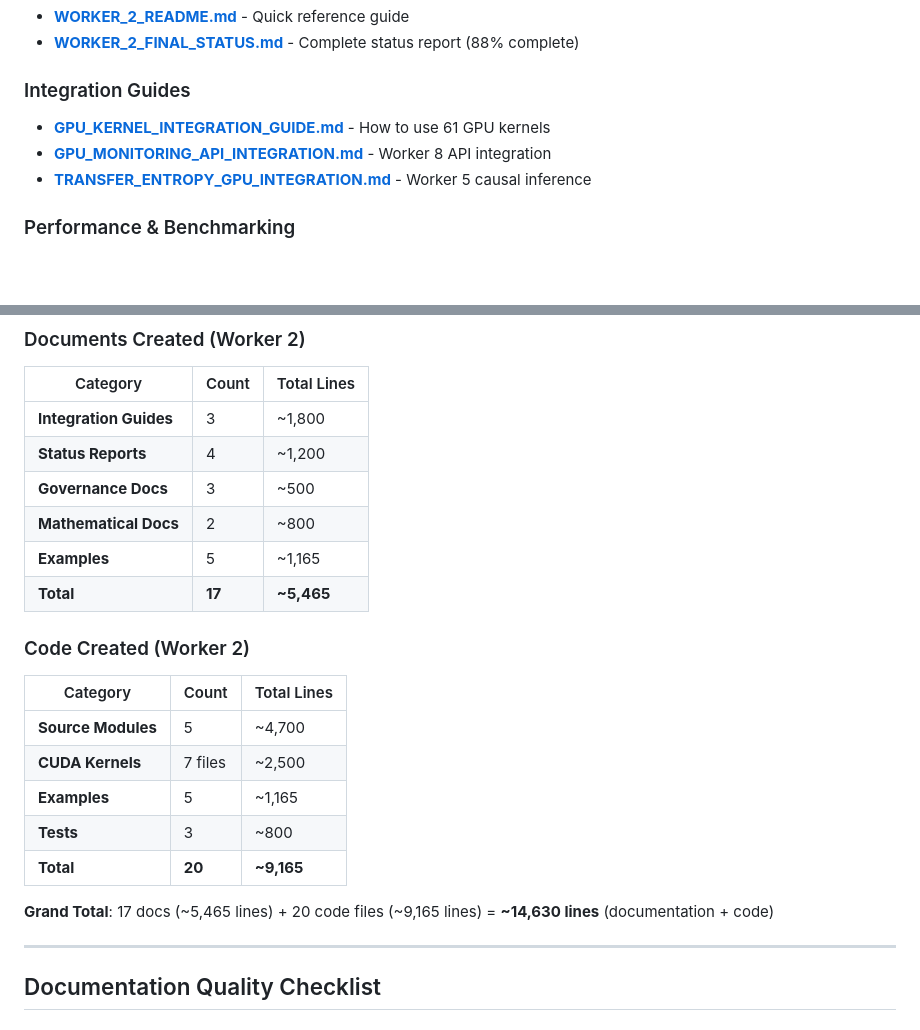
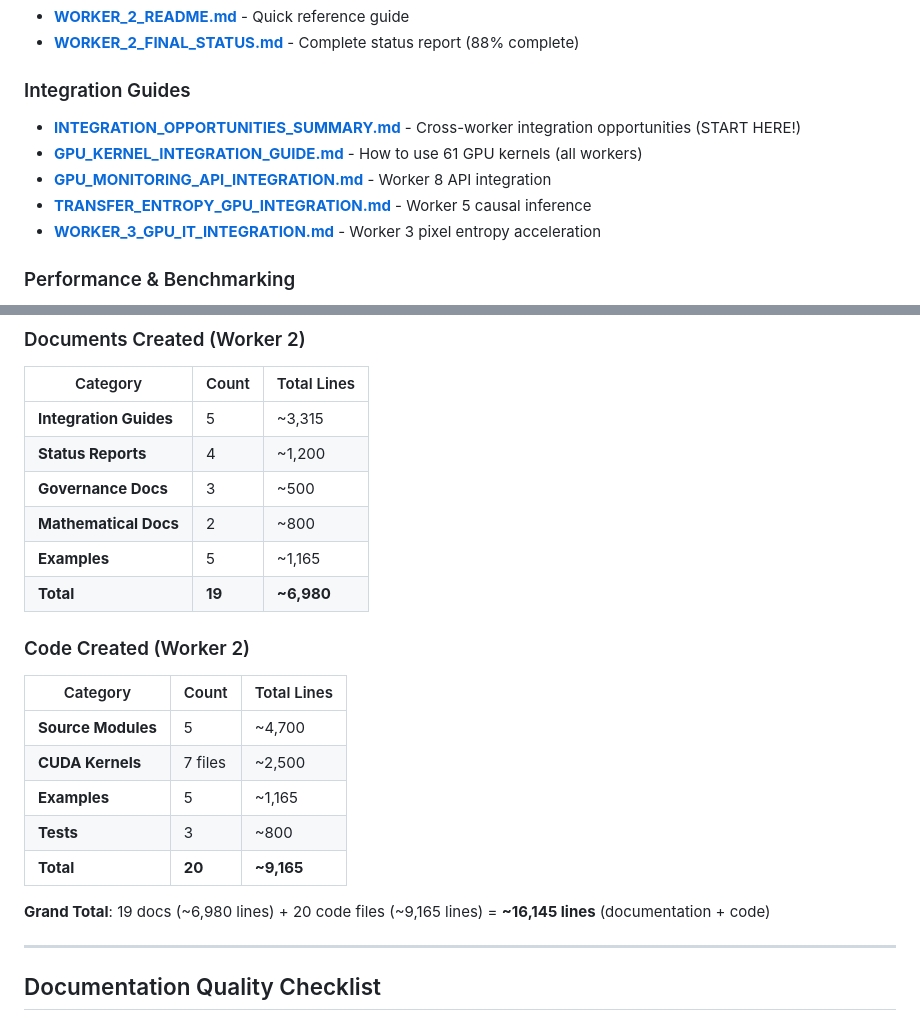
Before and after one commit to Delfictus/PRISM-AI-DoD, a Markdown page: DOCUMENTATION_INDEX.md, 2 parts joined by grey strips. GitHub-like rendering; blank space fills up the shorter version.

Commit message:
docs(worker-2): Update documentation index with new integration guides
Updated Statistics:
- Integration Guides: 3 → 5 (+2,515 lines)
  - Added: INTEGRATION_OPPORTUNITIES_SUMMARY.md
  - Added: WORKER_3_GPU_IT_INTEGRATION.md
- Total Documents: 17 → 19
- Total Documentation: ~5,465 → ~6,980 lines
- Grand Total: ~14,630 → ~16,145 lines (docs + code)

New Guides Indexed:
1. INTEGRATION_OPPORTUNITIES_SUMMARY.md - Cross-worker integration analysis
2. WORKER_3_GPU_IT_INTEGRATION.md - PWSA pixel entropy acceleration

Documentation now covers all 6 identified integration opportunities with
complete implementation guides, effort estimates, and ROI analysis.

🤖 Generated with [Claude Code](https://claude.com/claude-code)

Co-Authored-By: Claude <noreply@anthropic.com>

```diff
--- a/DOCUMENTATION_INDEX.md
+++ b/DOCUMENTATION_INDEX.md
@@ -12,9 +12,11 @@
 - **[WORKER_2_FINAL_STATUS.md](WORKER_2_FINAL_STATUS.md)** - Complete status report (88% complete)
 
 ### Integration Guides
-- **[GPU_KERNEL_INTEGRATION_GUIDE.md](GPU_KERNEL_INTEGRATION_GUIDE.md)** - How to use 61 GPU kernels
+- **[INTEGRATION_OPPORTUNITIES_SUMMARY.md](INTEGRATION_OPPORTUNITIES_SUMMARY.md)** - Cross-worker integration opportunities (START HERE!)
+- **[GPU_KERNEL_INTEGRATION_GUIDE.md](GPU_KERNEL_INTEGRATION_GUIDE.md)** - How to use 61 GPU kernels (all workers)
 - **[GPU_MONITORING_API_INTEGRATION.md](GPU_MONITORING_API_INTEGRATION.md)** - Worker 8 API integration
 - **[TRANSFER_ENTROPY_GPU_INTEGRATION.md](TRANSFER_ENTROPY_GPU_INTEGRATION.md)** - Worker 5 causal inference
+- **[WORKER_3_GPU_IT_INTEGRATION.md](WORKER_3_GPU_IT_INTEGRATION.md)** - Worker 3 pixel entropy acceleration
 
 ### Performance & Benchmarking
 - **[TENSOR_CORE_BENCHMARK_ANALYSIS.md](TENSOR_CORE_BENCHMARK_ANALYSIS.md)** - Tensor Core performance validation
@@ -377,12 +379,12 @@
 
 | Category | Count | Total Lines |
 |----------|-------|-------------|
-| **Integration Guides** | 3 | ~1,800 |
+| **Integration Guides** | 5 | ~3,315 |
 | **Status Reports** | 4 | ~1,200 |
 | **Governance Docs** | 3 | ~500 |
 | **Mathematical Docs** | 2 | ~800 |
 | **Examples** | 5 | ~1,165 |
-| **Total** | **17** | **~5,465** |
+| **Total** | **19** | **~6,980** |
 
 ### Code Created (Worker 2)
 
@@ -394,7 +396,7 @@
 | **Tests** | 3 | ~800 |
 | **Total** | **20** | **~9,165** |
 
-**Grand Total**: 17 docs (~5,465 lines) + 20 code files (~9,165 lines) = **~14,630 lines** (documentation + code)
+**Grand Total**: 19 docs (~6,980 lines) + 20 code files (~9,165 lines) = **~16,145 lines** (documentation + code)
 
 ---
 
```
